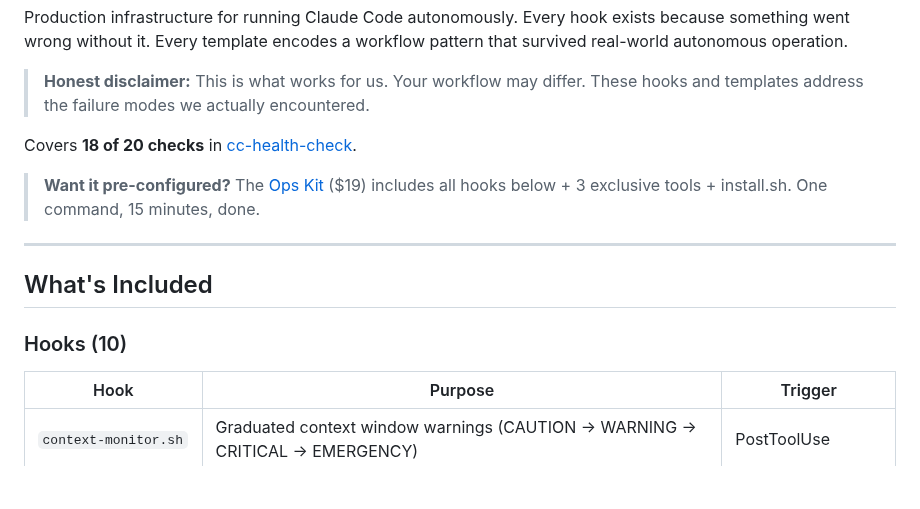
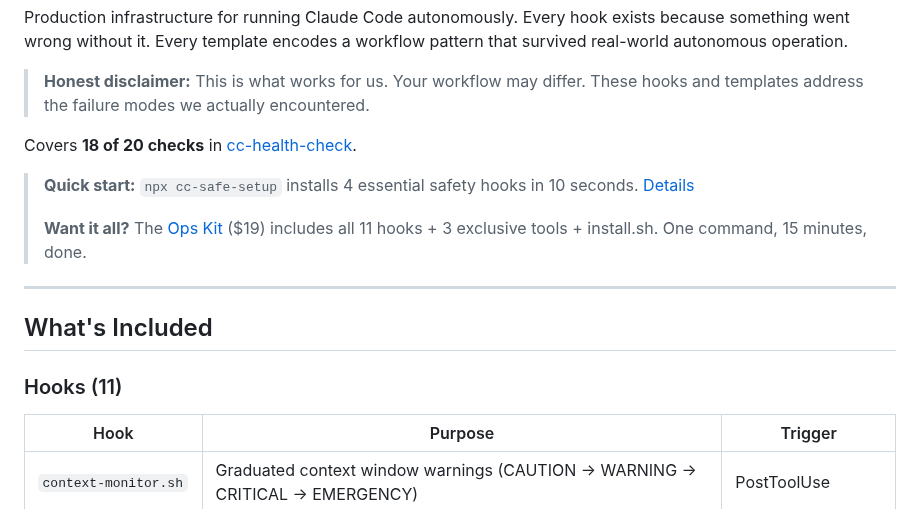
Before and after one commit to yurukusa/claude-code-hooks, a Markdown page: README.md, the part around the change. Drawn GitHub-style; blank space fills up the shorter version.

Commit message:
docs: add cc-safe-setup quick start link to README
Co-Authored-By: Claude Opus 4.6 (1M context) <noreply@anthropic.com>

```diff
--- a/README.md
+++ b/README.md
@@ -10,13 +10,15 @@ Production infrastructure for running Claude Code autonomously. Every hook exist
 
 Covers **18 of 20 checks** in [cc-health-check](https://github.com/yurukusa/cc-health-check).
 
-> **Want it pre-configured?** The [Ops Kit](https://yurukusa.github.io/cc-ops-kit-landing/?utm_source=github&utm_medium=readme&utm_campaign=ops-kit) ($19) includes all hooks below + 3 exclusive tools + install.sh. One command, 15 minutes, done.
+> **Quick start:** `npx cc-safe-setup` installs 4 essential safety hooks in 10 seconds. [Details](https://github.com/yurukusa/cc-safe-setup)
+>
+> **Want it all?** The [Ops Kit](https://yurukusa.github.io/cc-ops-kit-landing/?utm_source=github&utm_medium=readme&utm_campaign=ops-kit) ($19) includes all 11 hooks + 3 exclusive tools + install.sh. One command, 15 minutes, done.
 
 ---
 
 ## What's Included
 
-### Hooks (10)
+### Hooks (11)
 
 | Hook | Purpose | Trigger |
 |------|---------|---------|
```
